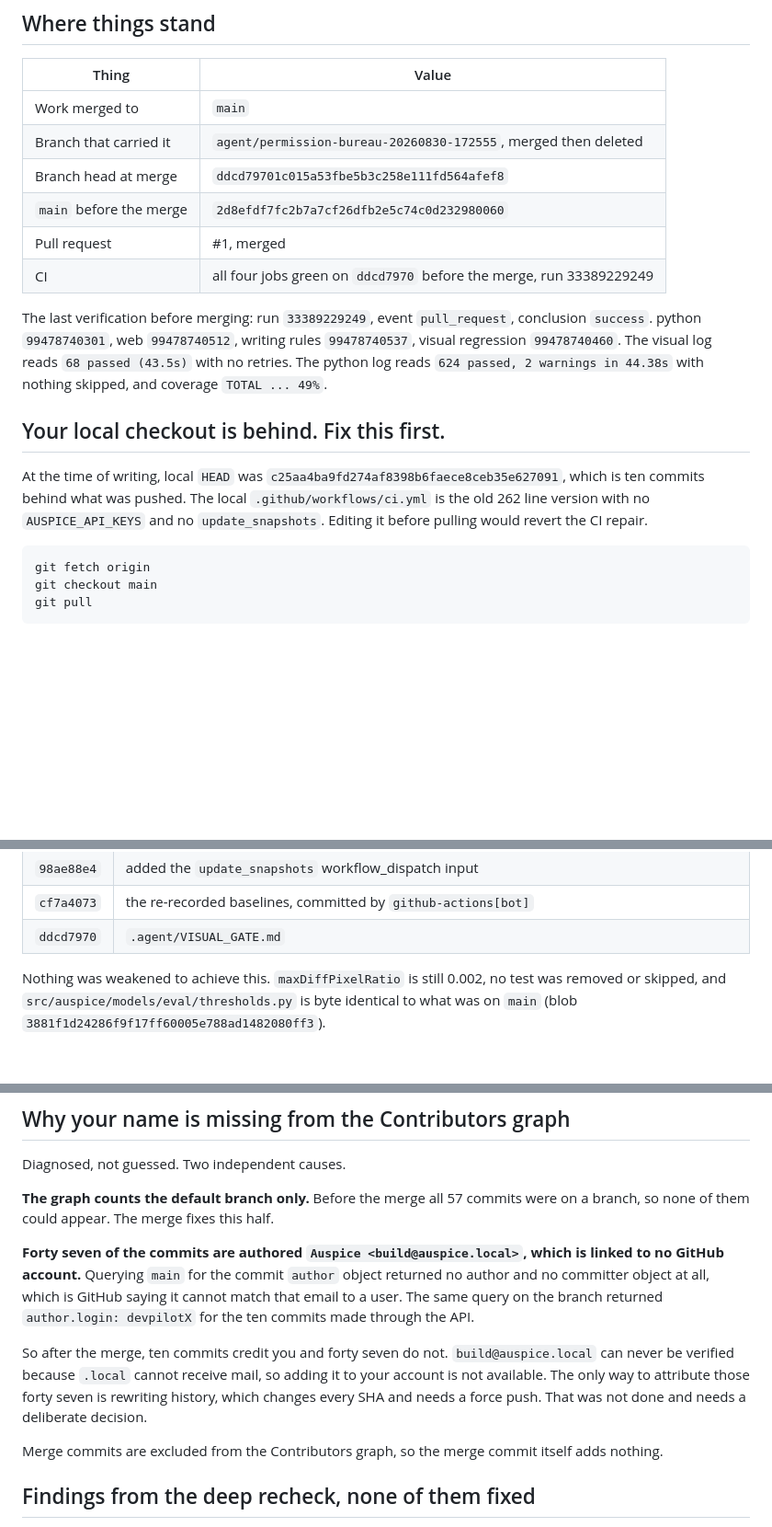
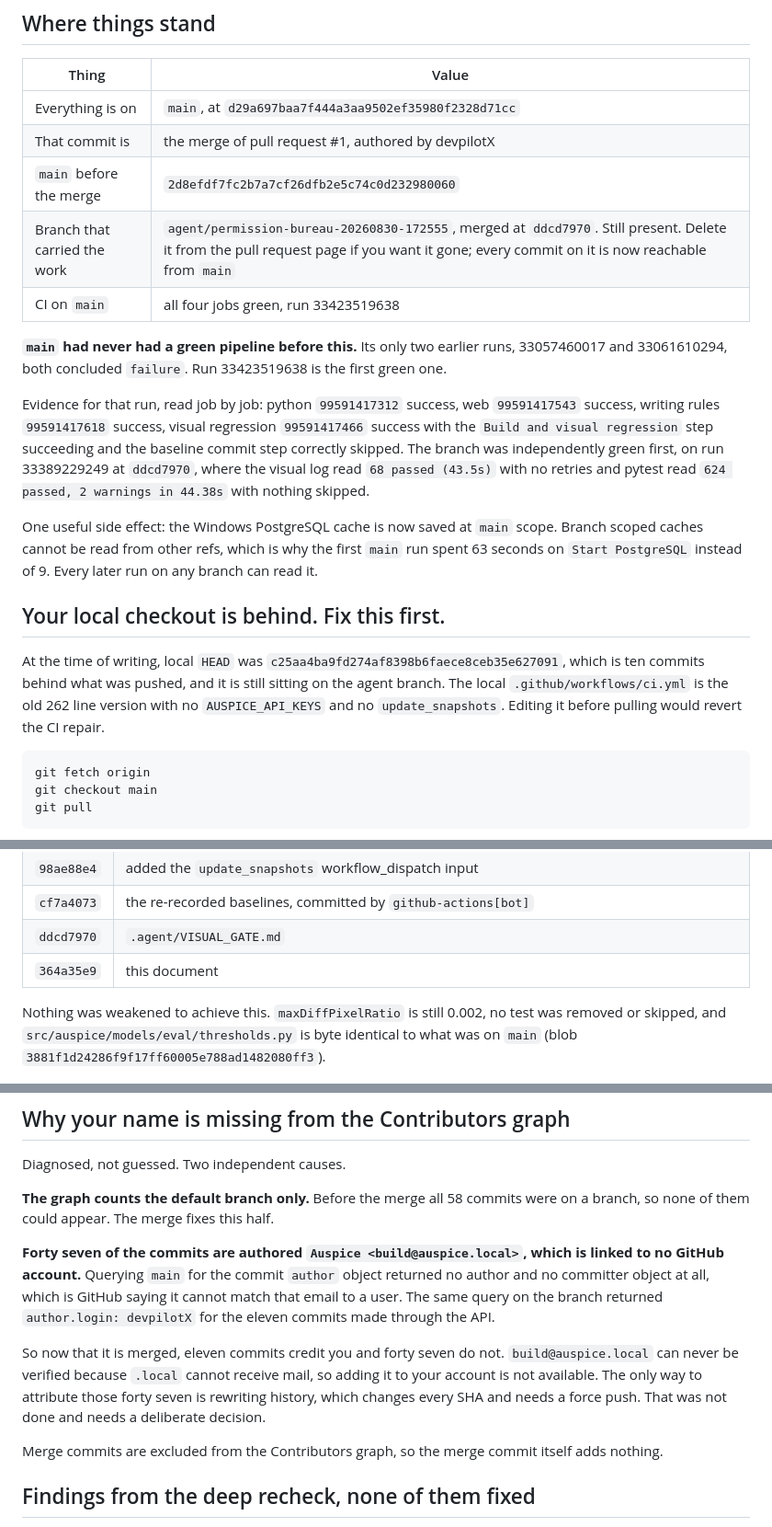
Before and after one commit to devpilotX/auspice, a Markdown page: .agent/SESSION_STATE.md, 3 parts joined by grey strips. Shown at 92% size. GitHub-like rendering; blank space fills up the shorter version.

Commit message:
docs: correct the branch status and record the first green pipeline on main
The version of this file written before the merge said the branch was merged
then deleted. Only the first half was true, so it is corrected rather than left
to mislead: the branch still exists and every commit on it is reachable from
main, so deleting it is a one click operation on the pull request page and
nothing depends on it either way.

Records what the pre-merge version could not: main is at d29a697b and run
33423519638 is green on all four jobs, job by job. Worth stating plainly that
this is the first time main has had a green pipeline, since its only two earlier
runs both failed.

Also notes that the Windows PostgreSQL cache is now saved at main scope. Branch
scoped caches cannot be read from other refs, which is why the first main run
spent 63 seconds starting PostgreSQL where the branch spent 9.

````diff
--- a/.agent/SESSION_STATE.md
+++ b/.agent/SESSION_STATE.md
@@ -10,23 +10,31 @@ was not verified it says so.
 
 | Thing | Value |
 |---|---|
-| Work merged to | `main` |
-| Branch that carried it | `agent/permission-bureau-20260830-172555`, merged then deleted |
-| Branch head at merge | `ddcd79701c015a53fbe5b3c258e111fd564afef8` |
+| Everything is on | `main`, at `d29a697baa7f444a3aa9502ef35980f2328d71cc` |
+| That commit is | the merge of pull request #1, authored by devpilotX |
 | `main` before the merge | `2d8efdf7fc2b7a7cf26dfb2e5c74c0d232980060` |
-| Pull request | #1, merged |
-| CI | all four jobs green on `ddcd7970` before the merge, run 33389229249 |
+| Branch that carried the work | `agent/permission-bureau-20260830-172555`, merged at `ddcd7970`. Still present. Delete it from the pull request page if you want it gone; every commit on it is now reachable from `main` |
+| CI on `main` | all four jobs green, run 33423519638 |
 
-The last verification before merging: run `33389229249`, event `pull_request`, conclusion `success`.
-python `99478740301`, web `99478740512`, writing rules `99478740537`, visual regression `99478740460`.
-The visual log reads `68 passed (43.5s)` with no retries. The python log reads
-`624 passed, 2 warnings in 44.38s` with nothing skipped, and coverage `TOTAL ... 49%`.
+**`main` had never had a green pipeline before this.** Its only two earlier runs, 33057460017 and
+33061610294, both concluded `failure`. Run 33423519638 is the first green one.
+
+Evidence for that run, read job by job: python `99591417312` success, web `99591417543` success, writing
+rules `99591417618` success, visual regression `99591417466` success with the `Build and visual
+regression` step succeeding and the baseline commit step correctly skipped. The branch was independently
+green first, on run 33389229249 at `ddcd7970`, where the visual log read `68 passed (43.5s)` with no
+retries and pytest read `624 passed, 2 warnings in 44.38s` with nothing skipped.
+
+One useful side effect: the Windows PostgreSQL cache is now saved at `main` scope. Branch scoped caches
+cannot be read from other refs, which is why the first `main` run spent 63 seconds on `Start PostgreSQL`
+instead of 9. Every later run on any branch can read it.
 
 ## Your local checkout is behind. Fix this first.
 
 At the time of writing, local `HEAD` was `c25aa4ba9fd274af8398b6faece8ceb35e627091`, which is ten
-commits behind what was pushed. The local `.github/workflows/ci.yml` is the old 262 line version with
-no `AUSPICE_API_KEYS` and no `update_snapshots`. Editing it before pulling would revert the CI repair.
+commits behind what was pushed, and it is still sitting on the agent branch. The local
+`.github/workflows/ci.yml` is the old 262 line version with no `AUSPICE_API_KEYS` and no
+`update_snapshots`. Editing it before pulling would revert the CI repair.
 
 ```bash
 git fetch origin
@@ -61,6 +69,7 @@ cause at a time.
 | `98ae88e4` | added the `update_snapshots` workflow_dispatch input |
 | `cf7a4073` | the re-recorded baselines, committed by `github-actions[bot]` |
 | `ddcd7970` | `.agent/VISUAL_GATE.md` |
+| `364a35e9` | this document |
 
 Nothing was weakened to achieve this. `maxDiffPixelRatio` is still 0.002, no test was removed or
 skipped, and `src/auspice/models/eval/thresholds.py` is byte identical to what was on `main`
@@ -83,18 +92,18 @@ skipped, and `src/auspice/models/eval/thresholds.py` is byte identical to what w
 
 Diagnosed, not guessed. Two independent causes.
 
-**The graph counts the default branch only.** Before the merge all 57 commits were on a branch, so none
+**The graph counts the default branch only.** Before the merge all 58 commits were on a branch, so none
 of them could appear. The merge fixes this half.
 
 **Forty seven of the commits are authored `Auspice <build@auspice.local>`, which is linked to no GitHub
 account.** Querying `main` for the commit `author` object returned no author and no committer object at
 all, which is GitHub saying it cannot match that email to a user. The same query on the branch returned
-`author.login: devpilotX` for the ten commits made through the API.
+`author.login: devpilotX` for the eleven commits made through the API.
 
-So after the merge, ten commits credit you and forty seven do not. `build@auspice.local` can never be
-verified because `.local` cannot receive mail, so adding it to your account is not available. The only
-way to attribute those forty seven is rewriting history, which changes every SHA and needs a force
-push. That was not done and needs a deliberate decision.
+So now that it is merged, eleven commits credit you and forty seven do not. `build@auspice.local` can
+never be verified because `.local` cannot receive mail, so adding it to your account is not available.
+The only way to attribute those forty seven is rewriting history, which changes every SHA and needs a
+force push. That was not done and needs a deliberate decision.
 
 Merge commits are excluded from the Contributors graph, so the merge commit itself adds nothing.
 
````
